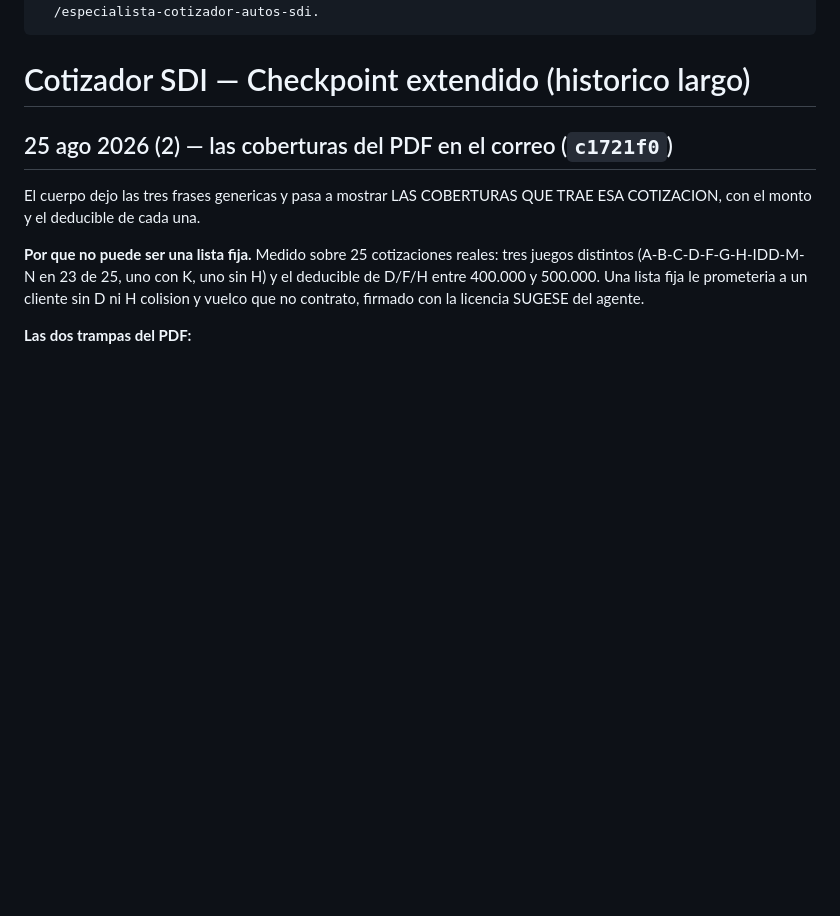
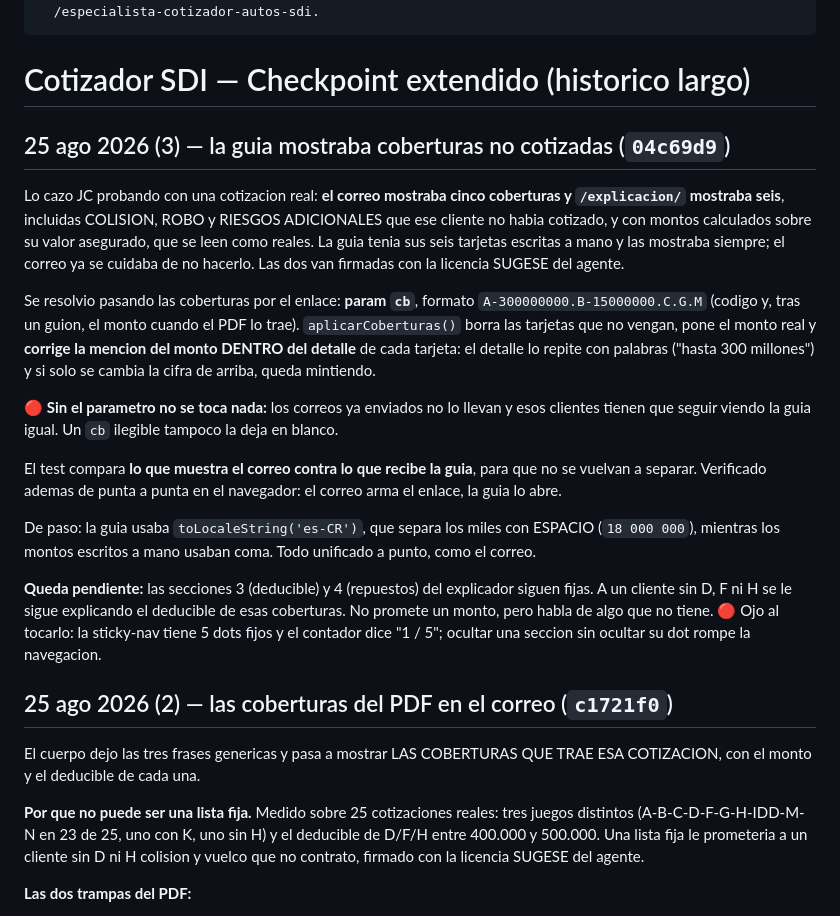
Before and after one commit to jhernandez-vibecode/COTIZADOR-AUTOS, a Markdown page: SKILL_COTIZADOR_SDI.md, the part around the change. GitHub-like rendering; blank space fills up the shorter version.

Commit message:
docs: el desfase entre el correo y la guia, y lo que queda
Router y checkpoint. Deja anotado por que la guia mostraba coberturas no
cotizadas, como se resolvio (param cb + aplicarCoberturas), y el cuidado de
los enlaces ya enviados.

Anota tambien lo que queda: las secciones 3 y 4 del explicador siguen fijas y
le hablan del deducible de D, F y H a un cliente que no las tiene. Con el
aviso de que la sticky-nav tiene 5 dots fijos y ocultar una seccion sin su dot
rompe la navegacion.

Co-Authored-By: Claude Opus 5 <noreply@anthropic.com>

```diff
--- a/SKILL_COTIZADOR_SDI.md
+++ b/SKILL_COTIZADOR_SDI.md
@@ -12,6 +12,34 @@ description: >
 ---
 
 # Cotizador SDI — Checkpoint extendido (historico largo)
+
+## 25 ago 2026 (3) — la guia mostraba coberturas no cotizadas (`04c69d9`)
+
+Lo cazo JC probando con una cotizacion real: **el correo mostraba cinco coberturas y `/explicacion/`
+mostraba seis**, incluidas COLISION, ROBO y RIESGOS ADICIONALES que ese cliente no habia cotizado, y
+con montos calculados sobre su valor asegurado, que se leen como reales. La guia tenia sus seis
+tarjetas escritas a mano y las mostraba siempre; el correo ya se cuidaba de no hacerlo. Las dos van
+firmadas con la licencia SUGESE del agente.
+
+Se resolvio pasando las coberturas por el enlace: **param `cb`**, formato `A-300000000.B-15000000.C.G.M`
+(codigo y, tras un guion, el monto cuando el PDF lo trae). `aplicarCoberturas()` borra las tarjetas que
+no vengan, pone el monto real y **corrige la mencion del monto DENTRO del detalle** de cada tarjeta:
+el detalle lo repite con palabras ("hasta 300 millones") y si solo se cambia la cifra de arriba, queda
+mintiendo.
+
+🔴 **Sin el parametro no se toca nada:** los correos ya enviados no lo llevan y esos clientes tienen
+que seguir viendo la guia igual. Un `cb` ilegible tampoco la deja en blanco.
+
+El test compara **lo que muestra el correo contra lo que recibe la guia**, para que no se vuelvan a
+separar. Verificado ademas de punta a punta en el navegador: el correo arma el enlace, la guia lo abre.
+
+De paso: la guia usaba `toLocaleString('es-CR')`, que separa los miles con ESPACIO (`18 000 000`),
+mientras los montos escritos a mano usaban coma. Todo unificado a punto, como el correo.
+
+**Queda pendiente:** las secciones 3 (deducible) y 4 (repuestos) del explicador siguen fijas. A un
+cliente sin D, F ni H se le sigue explicando el deducible de esas coberturas. No promete un monto, pero
+habla de algo que no tiene. 🔴 Ojo al tocarlo: la sticky-nav tiene 5 dots fijos y el contador dice
+"1 / 5"; ocultar una seccion sin ocultar su dot rompe la navegacion.
 
 ## 25 ago 2026 (2) — las coberturas del PDF en el correo (`c1721f0`)
 
```
